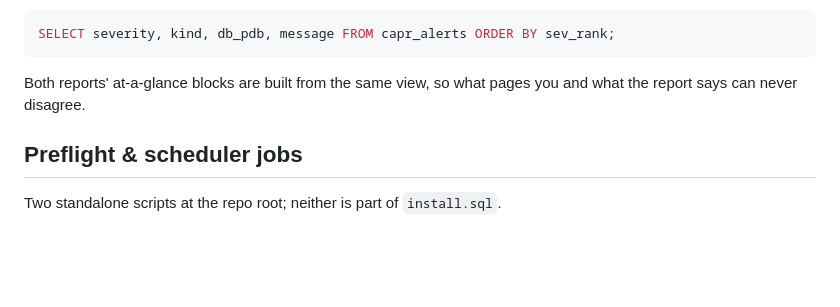
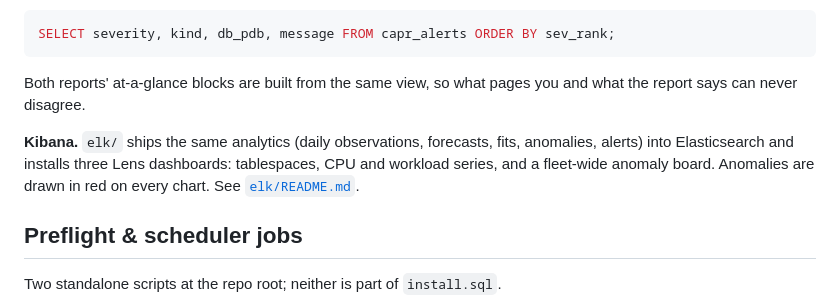
Before and after one commit to davidbudac/awr_capacity_predictions, a Markdown page: README.md, the part around the change. GitHub-like rendering; blank space fills up the shorter version.

Commit message:
Docs: elk/README, README pointer and CLAUDE.md orientation for the ELK integration
Co-Authored-By: Claude Fable 5.1 <noreply@anthropic.com>

```diff
--- a/README.md
+++ b/README.md
@@ -280,6 +280,12 @@ SELECT severity, kind, db_pdb, message FROM capr_alerts ORDER BY sev_rank;
 Both reports' at-a-glance blocks are built from the same view, so what pages
 you and what the report says can never disagree.
 
+**Kibana.** `elk/` ships the same analytics (daily observations, forecasts,
+fits, anomalies, alerts) into Elasticsearch and installs three Lens
+dashboards: tablespaces, CPU and workload series, and a fleet-wide anomaly
+board. Anomalies are drawn in red on every chart. See
+[`elk/README.md`](elk/README.md).
+
 ## Preflight & scheduler jobs
 
 Two standalone scripts at the repo root; neither is part of `install.sql`.
```
Also changed, not shown: CLAUDE.md (+7 -0 lines), elk/README.md (added, +111 -0 lines).
